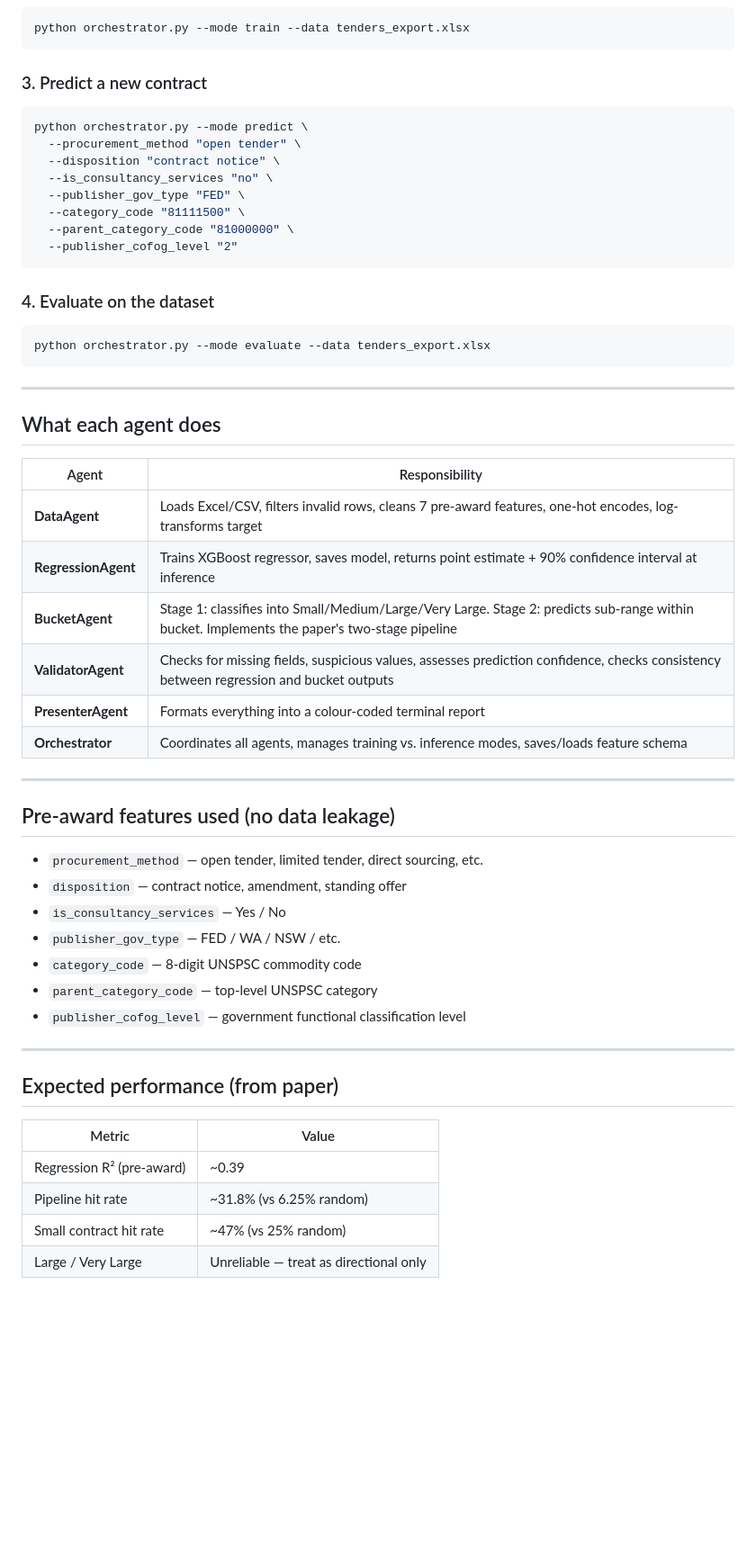
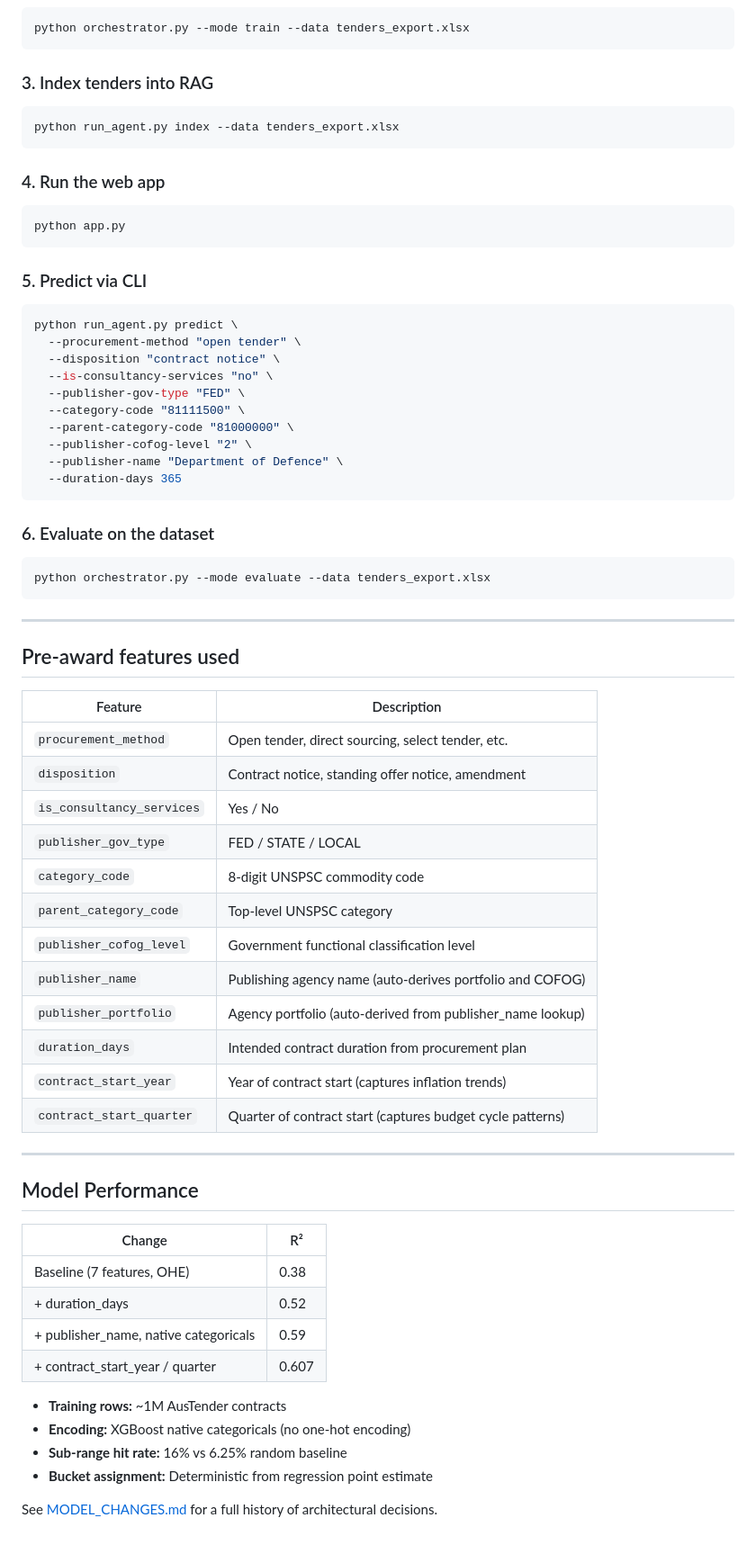
Before and after one commit to ChaiAbs/tender-procurement-agent, a Markdown page: README.md, the part around one of its changes. Shown at 90% size. Rendered like a GitHub page; blank space fills up the shorter version.

````diff
--- a/README.md
+++ b/README.md
@@ -29,55 +78,68 @@ pip install -r requirements.txt
 python orchestrator.py --mode train --data tenders_export.xlsx
 ```
 
-### 3. Predict a new contract
+### 3. Index tenders into RAG
 ```bash
-python orchestrator.py --mode predict \
-  --procurement_method "open tender" \
-  --disposition "contract notice" \
-  --is_consultancy_services "no" \
-  --publisher_gov_type "FED" \
-  --category_code "81111500" \
-  --parent_category_code "81000000" \
-  --publisher_cofog_level "2"
+python run_agent.py index --data tenders_export.xlsx
 ```
 
-### 4. Evaluate on the dataset
+### 4. Run the web app
+```bash
+python app.py
+```
+
+### 5. Predict via CLI
+```bash
+python run_agent.py predict \
+  --procurement-method "open tender" \
+  --disposition "contract notice" \
+  --is-consultancy-services "no" \
+  --publisher-gov-type "FED" \
+  --category-code "81111500" \
+  --parent-category-code "81000000" \
+  --publisher-cofog-level "2" \
+  --publisher-name "Department of Defence" \
+  --duration-days 365
+```
+
+### 6. Evaluate on the dataset
 ```bash
 python orchestrator.py --mode evaluate --data tenders_export.xlsx
 ```
 
 ---
 
-## What each agent does
+## Pre-award features used
 
-| Agent | Responsibility |
-|-------|---------------|
-| **DataAgent** | Loads Excel/CSV, filters invalid rows, cleans 7 pre-award features, one-hot encodes, log-transforms target |
-| **RegressionAgent** | Trains XGBoost regressor, saves model, returns point estimate + 90% confidence interval at inference |
-| **BucketAgent** | Stage 1: classifies into Small/Medium/Large/Very Large. Stage 2: predicts sub-range within bucket. Implements the paper's two-stage pipeline |
-| **ValidatorAgent** | Checks for missing fields, suspicious values, assesses prediction confidence, checks consistency between regression and bucket outputs |
-| **PresenterAgent** | Formats everything into a colour-coded terminal report |
-| **Orchestrator** | Coordinates all agents, manages training vs. inference modes, saves/loads feature schema |
+| Feature | Description |
+|---|---|
+| `procurement_method` | Open tender, direct sourcing, select tender, etc. |
+| `disposition` | Contract notice, standing offer notice, amendment |
+| `is_consultancy_services` | Yes / No |
+| `publisher_gov_type` | FED / STATE / LOCAL |
+| `category_code` | 8-digit UNSPSC commodity code |
+| `parent_category_code` | Top-level UNSPSC category |
+| `publisher_cofog_level` | Government functional classification level |
+| `publisher_name` | Publishing agency name (auto-derives portfolio and COFOG) |
+| `publisher_portfolio` | Agency portfolio (auto-derived from publisher_name lookup) |
+| `duration_days` | Intended contract duration from procurement plan |
+| `contract_start_year` | Year of contract start (captures inflation trends) |
+| `contract_start_quarter` | Quarter of contract start (captures budget cycle patterns) |
 
 ---
 
-## Pre-award features used (no data leakage)
+## Model Performance
 
-- `procurement_method` — open tender, limited tender, direct sourcing, etc.
-- `disposition` — contract notice, amendment, standing offer
-- `is_consultancy_services` — Yes / No
-- `publisher_gov_type` — FED / WA / NSW / etc.
-- `category_code` — 8-digit UNSPSC commodity code
-- `parent_category_code` — top-level UNSPSC category
-- `publisher_cofog_level` — government functional classification level
+| Change | R² |
+|---|---|
+| Baseline (7 features, OHE) | 0.38 |
+| + duration_days | 0.52 |
+| + publisher_name, native categoricals | 0.59 |
+| + contract_start_year / quarter | 0.607 |
 
----
+- **Training rows:** ~1M AusTender contracts
+- **Encoding:** XGBoost native categoricals (no one-hot encoding)
+- **Sub-range hit rate:** 16% vs 6.25% random baseline
+- **Bucket assignment:** Deterministic from regression point estimate
 
-## Expected performance (from paper)
-
-| Metric | Value |
-|--------|-------|
-| Regression R² (pre-award) | ~0.39 |
-| Pipeline hit rate | ~31.8% (vs 6.25% random) |
-| Small contract hit rate | ~47% (vs 25% random) |
-| Large / Very Large | Unreliable — treat as directional only |
+See [MODEL_CHANGES.md](MODEL_CHANGES.md) for a full history of architectural decisions.
````
Also changed, not shown: other parts of README.md (+55 -6 lines), docs/demo/chat_conversation.png (added), docs/demo/prediction_report.png (added), docs/demo/recommendation.png (added), docs/demo/similar_contracts.png (added).
